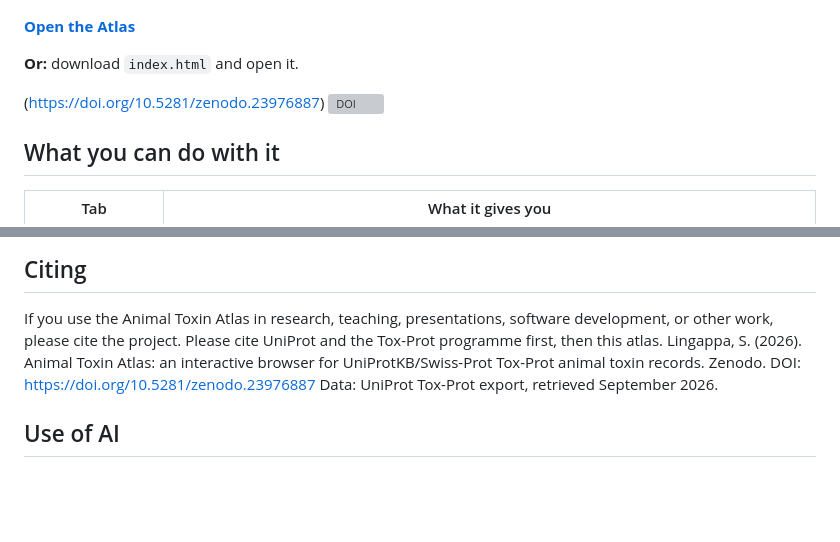
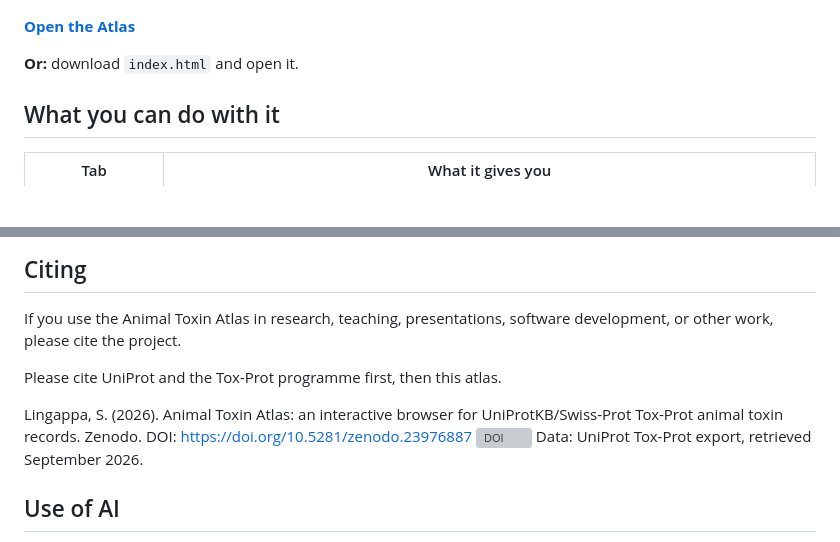
Before and after one commit to Srikanth-Lingappa/animal-toxin-atlas, a Markdown page: README.md, 2 parts joined by grey strips. Drawn GitHub-style; blank space fills up the shorter version; grey boxes are pictures that could not be loaded.

```diff
--- a/README.md
+++ b/README.md
@@ -8,8 +8,6 @@ single HTML file that runs entirely in your browser: no server, no install.
 **[Open the Atlas](https://srikanth-lingappa.github.io/animal-toxin-atlas/)**
 
 **Or:** download `index.html` and open it.
-
-(https://doi.org/10.5281/zenodo.23976887) ![DOI](https://zenodo.org/badge/DOI/10.5281/zenodo.23976887.svg)
 
 ## What you can do with it
 
@@ -80,8 +78,10 @@ what it found, is in [`docs/VERIFICATION.md`](docs/VERIFICATION.md).
 ## Citing
 
 If you use the Animal Toxin Atlas in research, teaching, presentations, software development, or other work, please cite the project.
+
 Please cite UniProt and the Tox-Prot programme first, then this atlas.
-Lingappa, S. (2026). Animal Toxin Atlas: an interactive browser for UniProtKB/Swiss-Prot Tox-Prot animal toxin records. Zenodo. DOI: https://doi.org/10.5281/zenodo.23976887
+
+Lingappa, S. (2026). Animal Toxin Atlas: an interactive browser for UniProtKB/Swiss-Prot Tox-Prot animal toxin records. Zenodo. DOI: https://doi.org/10.5281/zenodo.23976887 ![DOI](https://zenodo.org/badge/DOI/10.5281/zenodo.23976887.svg)
 Data: UniProt Tox-Prot export, retrieved September 2026.
 
 ## Use of AI
```
